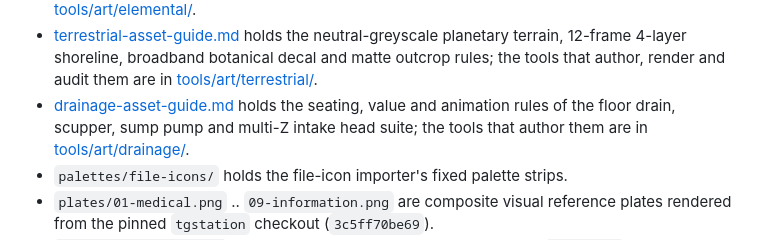
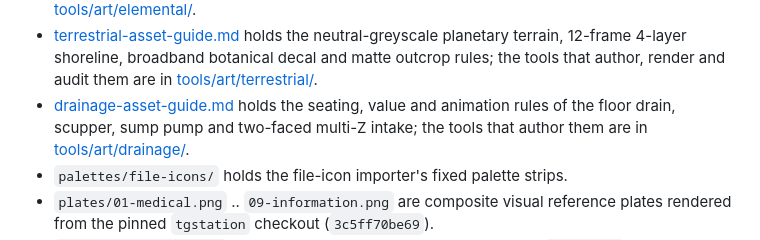
Before and after one commit to 620nm/tales-from-space, a Markdown page: docs/art-reference/README.md, the part around the change. GitHub-like rendering.

```diff
--- a/docs/art-reference/README.md
+++ b/docs/art-reference/README.md
@@ -31,7 +31,7 @@ palette rules, animation timing and LED restraint policy. Nothing here ships.
   audit them are in
   [tools/art/terrestrial/](../../tools/art/terrestrial/README.md).
 - [drainage-asset-guide.md](drainage-asset-guide.md) holds the seating, value and
-  animation rules of the floor drain, scupper, sump pump and multi-Z intake head suite;
+  animation rules of the floor drain, scupper, sump pump and two-faced multi-Z intake;
   the tools that author them are in [tools/art/drainage/](../../tools/art/drainage/README.md).
 - `palettes/file-icons/` holds the file-icon importer's fixed palette strips.
 - `plates/01-medical.png` .. `09-information.png` are composite visual
```
Also changed, not shown: docs/art-reference/drainage-asset-guide.md (+37 -35 lines), 1 other file.
